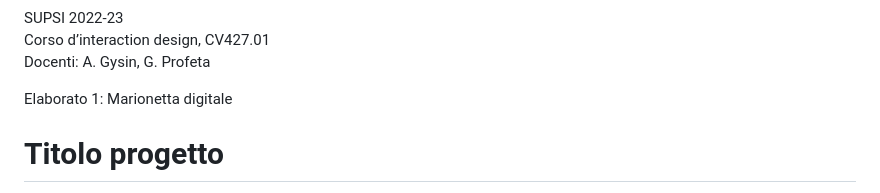
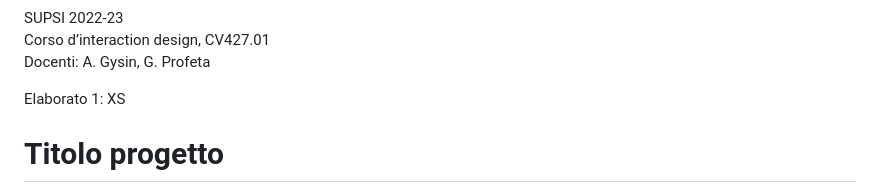
Before and after one commit to Imdragan/my_movies, a Markdown page: README.md, the part around the change. GitHub-like rendering.

```diff
--- a/README.md
+++ b/README.md
@@ -2,7 +2,7 @@ SUPSI 2022-23
 Corso d’interaction design, CV427.01
 Docenti: A. Gysin, G. Profeta
 
-Elaborato 1: Marionetta digitale
+Elaborato 1: XS
 
 # Titolo progetto
 Autore: Hans Manon
```
